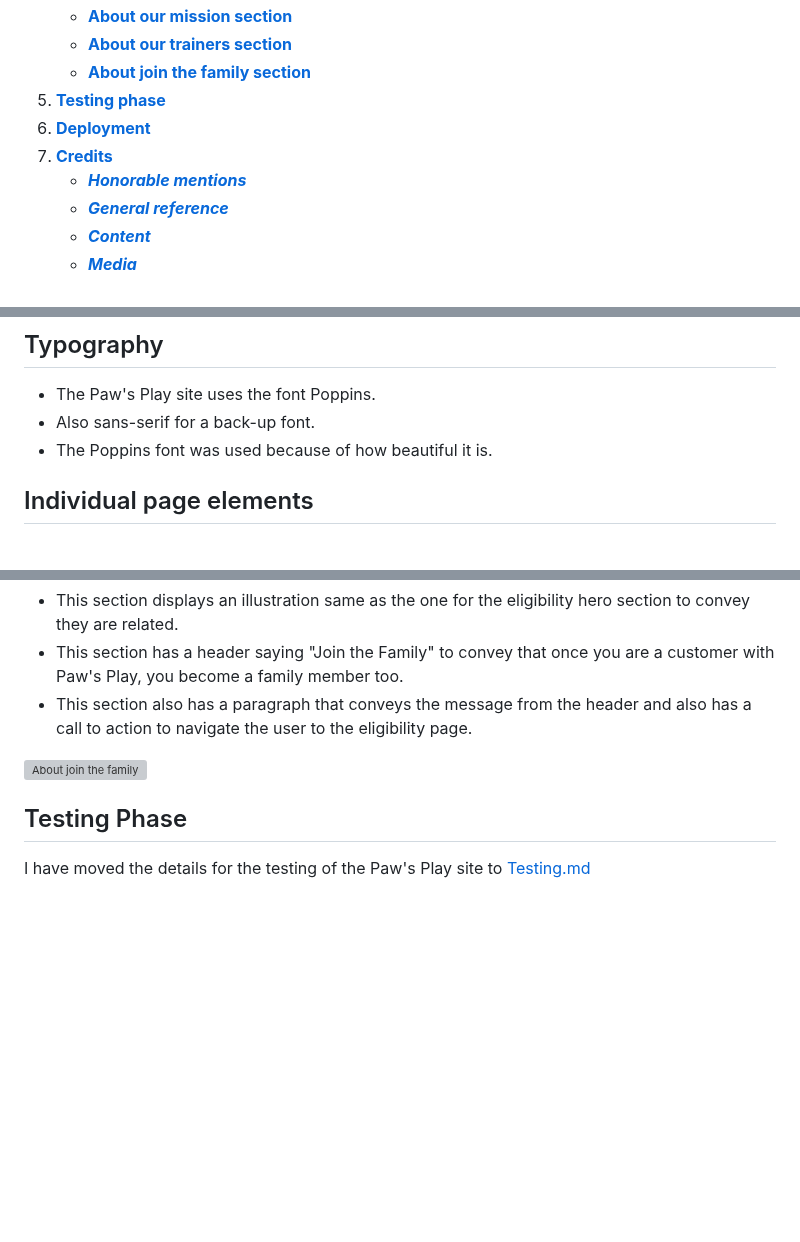
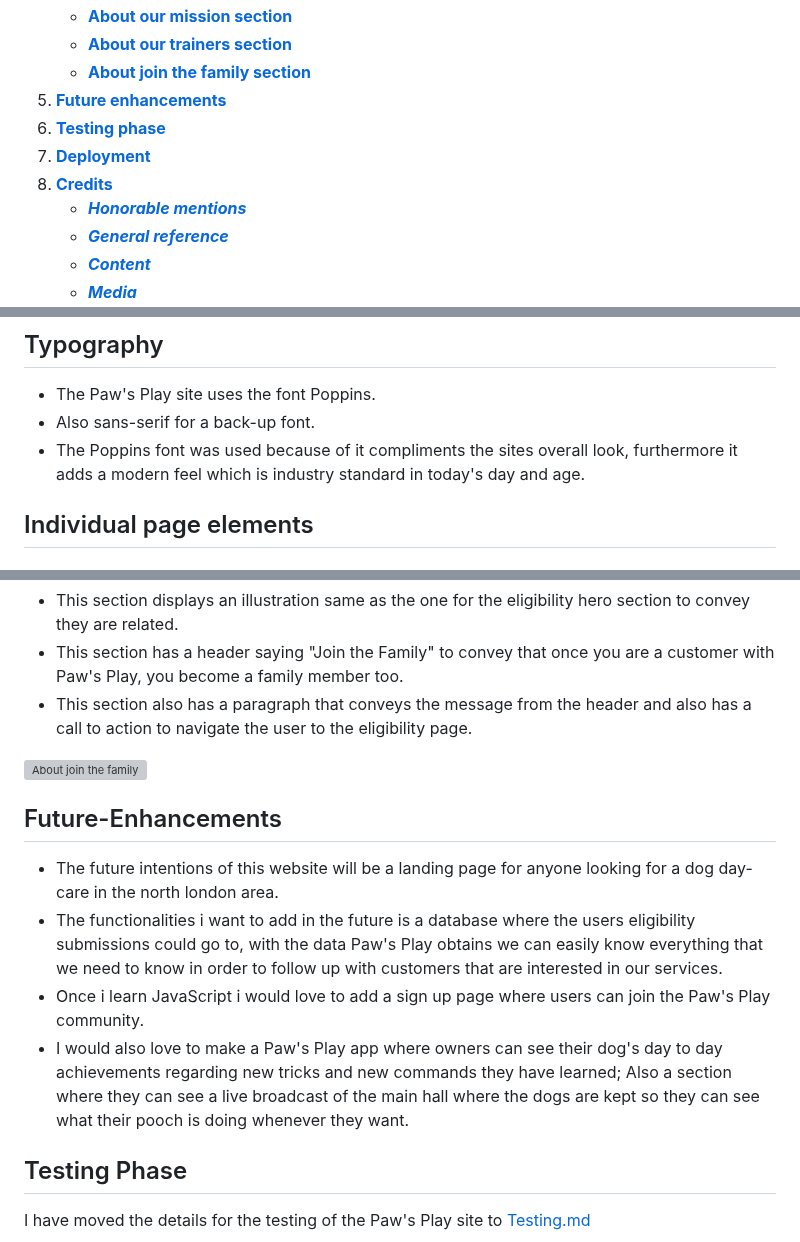
Before and after one commit to ilyasolgun11/paws-play-pp1, a Markdown page: README.md, 3 parts joined by grey strips. Drawn GitHub-style; blank space fills up the shorter version; grey boxes are pictures that could not be loaded.

Commit message:
Add future enhancements section to README

```diff
--- a/README.md
+++ b/README.md
@@ -39,9 +39,10 @@ The users of this website will be able to find all relevant information about th
    - [**About our mission section**](#about-our-mission)
    - [**About our trainers section**](#about-our-trainers)
    - [**About join the family section**](#about-join-the-family)
-5. [**Testing phase**](#testing-phase)
-6. [**Deployment**](#deployment)
-7. [**Credits**](#credits)
+5. [**Future enhancements**](#future-enhancements)
+6. [**Testing phase**](#testing-phase)
+7. [**Deployment**](#deployment)
+8. [**Credits**](#credits)
    - [**_Honorable mentions_**](#honorable-mentions)
    - [**_General reference_**](#general-reference)
    - [**_Content_**](#content)
@@ -179,7 +180,7 @@ The footer element is at the very bottom of every page, it includes the followin
 
 - The Paw's Play site uses the font Poppins.
 - Also sans-serif for a back-up font.
-- The Poppins font was used because of how beautiful it is.
+- The Poppins font was used because of it compliments the sites overall look, furthermore it adds a modern feel which is industry standard in today's day and age.
 
 ## Individual page elements <a name="individual-page-elements"></a>
 
@@ -268,6 +269,13 @@ The footer element is at the very bottom of every page, it includes the followin
 
 ![About join the family](assets/images//readme/join-the-family-readme.png)
 
+## Future-Enhancements <a name="future-enhancements"></a>
+
+- The future intentions of this website will be a landing page for anyone looking for a dog day-care in the north london area.
+- The functionalities i want to add in the future is a database where the users eligibility submissions could go to, with the data Paw's Play obtains we can easily know everything that we need to know in order to follow up with customers that are interested in our services.
+- Once i learn JavaScript i would love to add a sign up page where users can join the Paw's Play community.
+- I would also love to make a Paw's Play app where owners can see their dog's day to day achievements regarding new tricks and new commands they have learned; Also a section where they can see a live broadcast of the main hall where the dogs are kept so they can see what their pooch is doing whenever they want.
+
 ## Testing Phase <a name="testing-phase"></a>
 
 I have moved the details for the testing of the Paw's Play site to [Testing.md](./TESTING.md)
```
